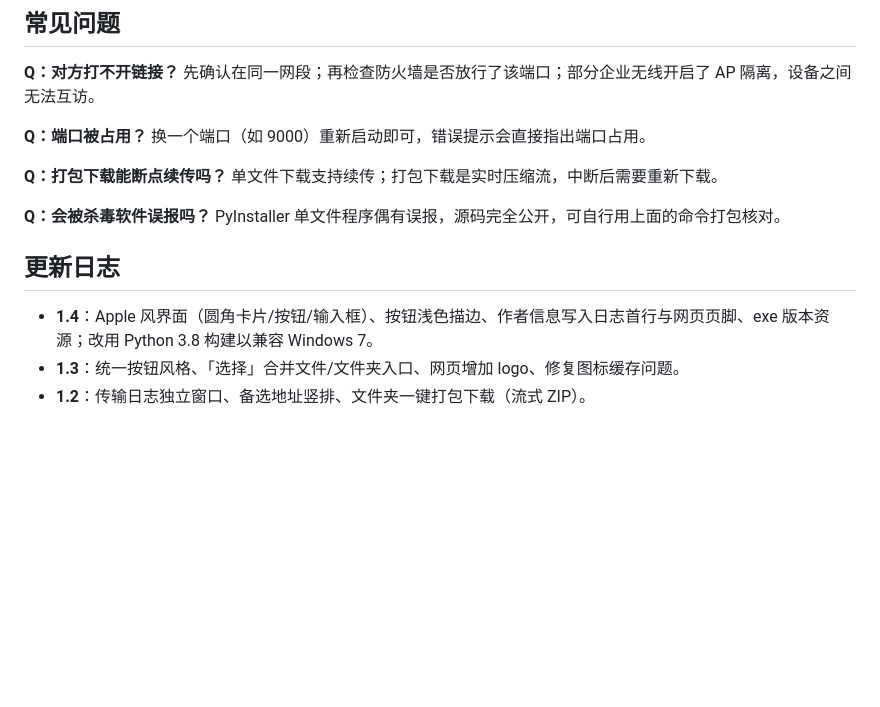
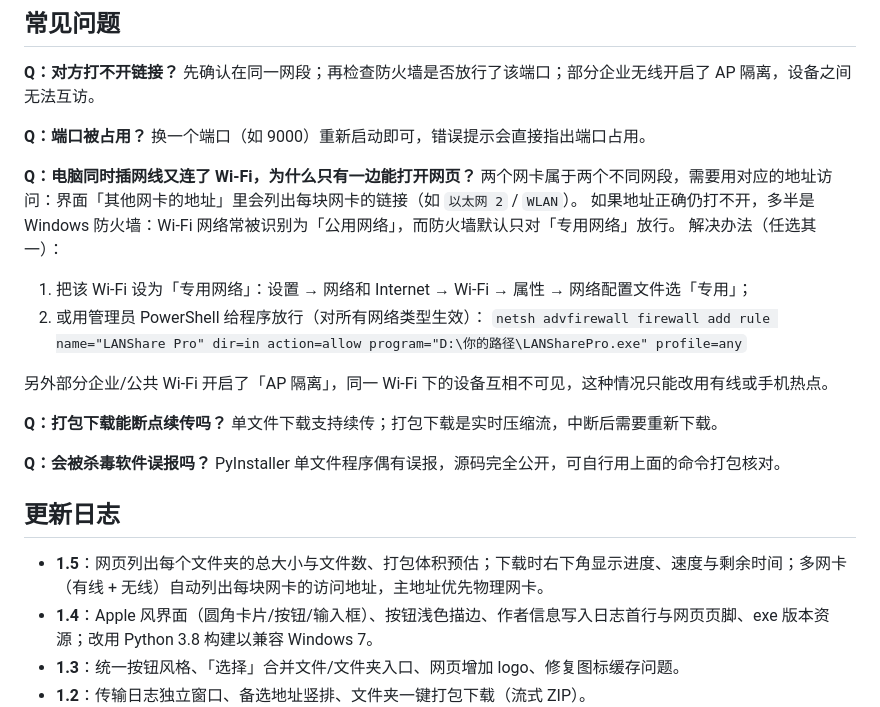
Before and after one commit to maomaodashetou/LANSharePro, a Markdown page: README.md, the part around one of its changes. Rendered like a GitHub page; blank space fills up the shorter version.

```diff
--- a/README.md
+++ b/README.md
@@ -123,6 +125,17 @@ LICENSE             MIT 许可证
 **Q：端口被占用？**
 换一个端口（如 9000）重新启动即可，错误提示会直接指出端口占用。
 
+**Q：电脑同时插网线又连了 Wi-Fi，为什么只有一边能打开网页？**
+两个网卡属于两个不同网段，需要用对应的地址访问：界面「其他网卡的地址」里会列出每块网卡的链接（如 `以太网 2` / `WLAN`）。
+如果地址正确仍打不开，多半是 Windows 防火墙：Wi-Fi 网络常被识别为「公用网络」，而防火墙默认只对「专用网络」放行。
+解决办法（任选其一）：
+
+1. 把该 Wi-Fi 设为「专用网络」：设置 → 网络和 Internet → Wi-Fi → 属性 → 网络配置文件选「专用」；
+2. 或用管理员 PowerShell 给程序放行（对所有网络类型生效）：
+   `netsh advfirewall firewall add rule name="LANShare Pro" dir=in action=allow program="D:\你的路径\LANSharePro.exe" profile=any`
+
+另外部分企业/公共 Wi-Fi 开启了「AP 隔离」，同一 Wi-Fi 下的设备互相不可见，这种情况只能改用有线或手机热点。
+
 **Q：打包下载能断点续传吗？**
 单文件下载支持续传；打包下载是实时压缩流，中断后需要重新下载。
 
@@ -131,6 +144,7 @@ PyInstaller 单文件程序偶有误报，源码完全公开，可自行用上
 
 ## 更新日志
 
+- **1.5**：网页列出每个文件夹的总大小与文件数、打包体积预估；下载时右下角显示进度、速度与剩余时间；多网卡（有线 + 无线）自动列出每块网卡的访问地址，主地址优先物理网卡。
 - **1.4**：Apple 风界面（圆角卡片/按钮/输入框）、按钮浅色描边、作者信息写入日志首行与网页页脚、exe 版本资源；改用 Python 3.8 构建以兼容 Windows 7。
 - **1.3**：统一按钮风格、「选择」合并文件/文件夹入口、网页增加 logo、修复图标缓存问题。
 - **1.2**：传输日志独立窗口、备选地址竖排、文件夹一键打包下载（流式 ZIP）。
```
Also changed, not shown: other parts of README.md (+2 -0 lines), README.en.md (+16 -0 lines), docs/images/app.png, docs/images/log.png, docs/images/web.png, 2 other files.
